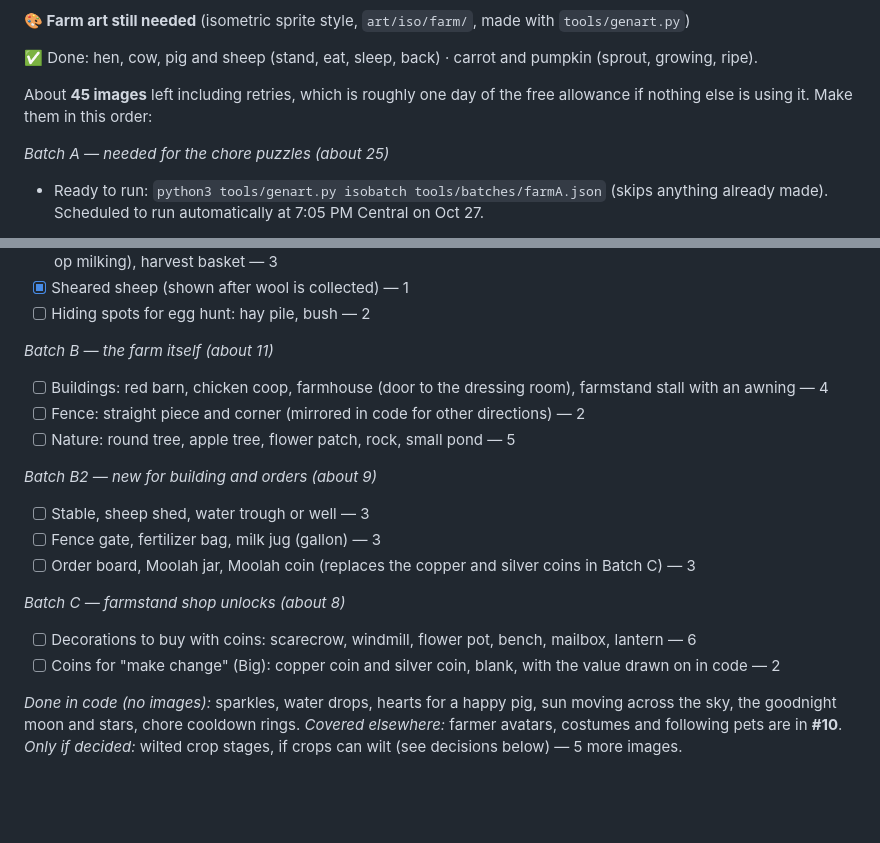
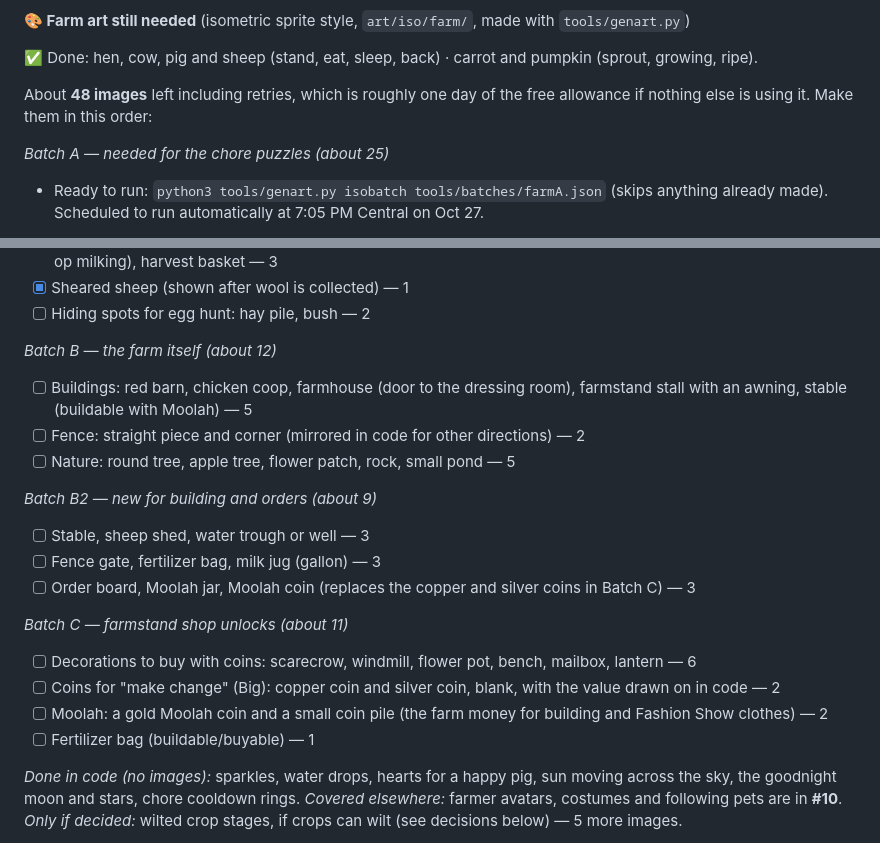
Before and after one commit to joeker630/kapanigans, a Markdown page: BACKLOG.md, 2 parts joined by grey strips. Drawn GitHub-style; blank space fills up the shorter version.

Commit message:
Backlog #3 art list: add stable, Moolah coins and fertilizer
Co-Authored-By: Claude Opus 5.5 <noreply@anthropic.com>
Claude-Session: https://claude.ai/code/session_015s1LPnwdJ4xtTN59PgbAce

```diff
--- a/BACKLOG.md
+++ b/BACKLOG.md
@@ -159,7 +159,7 @@ Building happens on empty **build lots** around the map. Paying starts a **Build
 
 ✅ Done: hen, cow, pig and sheep (stand, eat, sleep, back) · carrot and pumpkin (sprout, growing, ripe).
 
-About **45 images** left including retries, which is roughly one day of the free allowance if nothing else is using it. Make them in this order:
+About **48 images** left including retries, which is roughly one day of the free allowance if nothing else is using it. Make them in this order:
 
 *Batch A — needed for the chore puzzles (about 25)*
 - Ready to run: `python3 tools/genart.py isobatch tools/batches/farmA.json` (skips anything already made). Scheduled to run automatically at 7:05 PM Central on Oct 27.
@@ -171,8 +171,8 @@ About **45 images** left including retries, which is roughly one day of the free
 - [x] Sheared sheep (shown after wool is collected) — 1
 - [ ] Hiding spots for egg hunt: hay pile, bush — 2
 
-*Batch B — the farm itself (about 11)*
-- [ ] Buildings: red barn, chicken coop, farmhouse (door to the dressing room), farmstand stall with an awning — 4
+*Batch B — the farm itself (about 12)*
+- [ ] Buildings: red barn, chicken coop, farmhouse (door to the dressing room), farmstand stall with an awning, stable (buildable with Moolah) — 5
 - [ ] Fence: straight piece and corner (mirrored in code for other directions) — 2
 - [ ] Nature: round tree, apple tree, flower patch, rock, small pond — 5
 
@@ -181,9 +181,11 @@ About **45 images** left including retries, which is roughly one day of the free
 - [ ] Fence gate, fertilizer bag, milk jug (gallon) — 3
 - [ ] Order board, Moolah jar, Moolah coin (replaces the copper and silver coins in Batch C) — 3
 
-*Batch C — farmstand shop unlocks (about 8)*
+*Batch C — farmstand shop unlocks (about 11)*
 - [ ] Decorations to buy with coins: scarecrow, windmill, flower pot, bench, mailbox, lantern — 6
 - [ ] Coins for "make change" (Big): copper coin and silver coin, blank, with the value drawn on in code — 2
+- [ ] Moolah: a gold Moolah coin and a small coin pile (the farm money for building and Fashion Show clothes) — 2
+- [ ] Fertilizer bag (buildable/buyable) — 1
 
 *Done in code (no images):* sparkles, water drops, hearts for a happy pig, sun moving across the sky, the goodnight moon and stars, chore cooldown rings.
 *Covered elsewhere:* farmer avatars, costumes and following pets are in **#10**.
```
